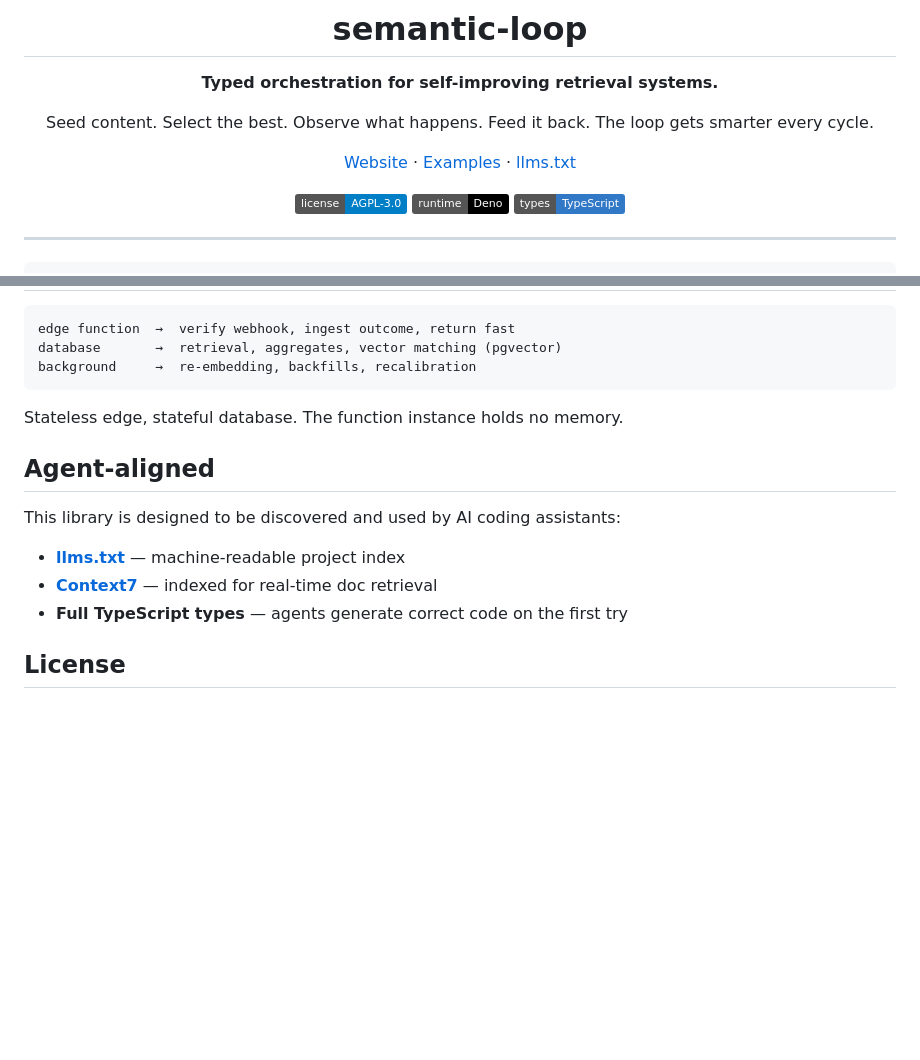
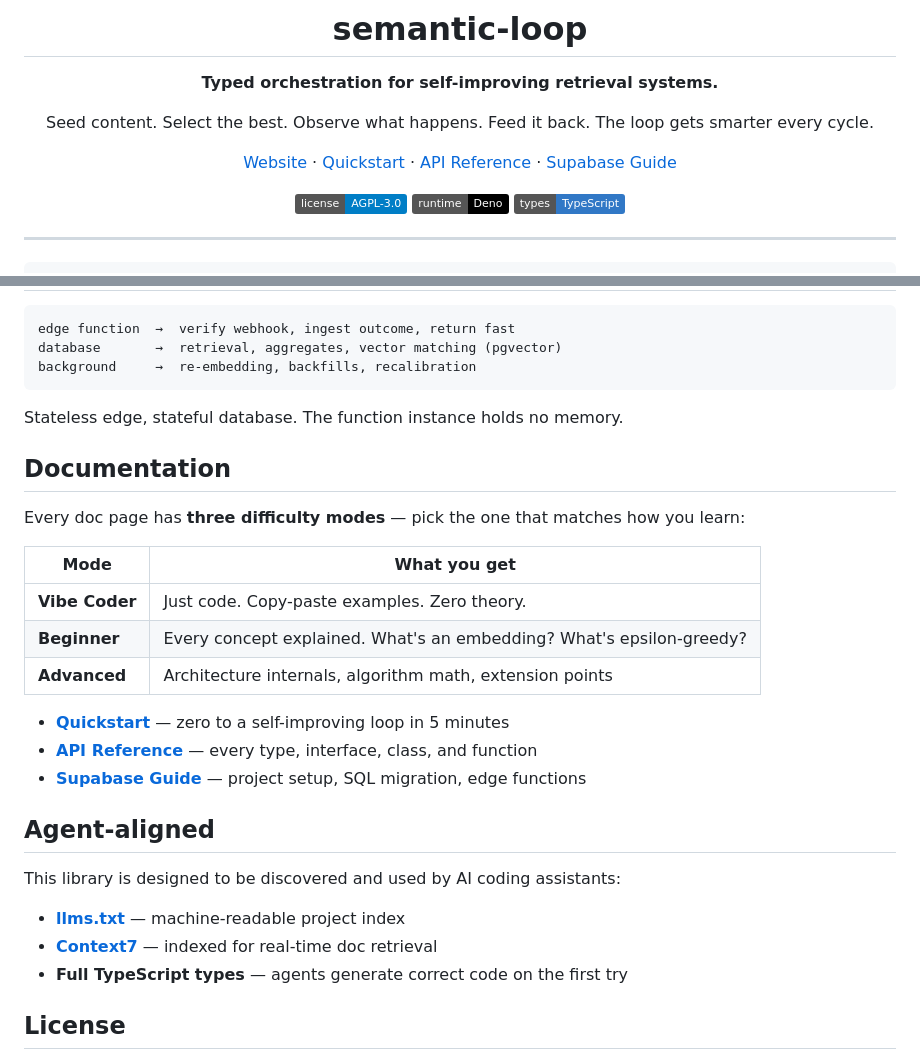
Before and after one commit to cemphlvn/semantic-loop, a Markdown page: README.md, 2 parts joined by grey strips. Rendered like a GitHub page; badges without logos; blank space fills up the shorter version.

Commit message:
docs: update README with doc links, difficulty modes, and Context7 registration
Added Documentation section explaining three reader modes.
Updated nav links to point to live doc pages. Context7 registered
at context7.com/cemphlvn/semantic-loop.

Co-Authored-By: Claude Opus 4.6 <noreply@anthropic.com>

```diff
--- a/README.md
+++ b/README.md
@@ -7,8 +7,9 @@
 Seed content. Select the best. Observe what happens. Feed it back. The loop gets smarter every cycle.
 
 [Website](https://moatkit.dev) ·
-[Examples](https://github.com/cemphlvn/semantic-loop/tree/main/examples) ·
-[llms.txt](https://moatkit.dev/llms.txt)
+[Quickstart](https://moatkit.dev/docs/quickstart.html) ·
+[API Reference](https://moatkit.dev/docs/api.html) ·
+[Supabase Guide](https://moatkit.dev/docs/supabase.html)
 
 [![License: AGPL-3.0](https://img.shields.io/badge/license-AGPL--3.0-blue)](LICENSE)
 [![Deno](https://img.shields.io/badge/runtime-Deno-000?logo=deno)](https://deno.com)
@@ -284,6 +285,20 @@ background     →  re-embedding, backfills, recalibration
 
 Stateless edge, stateful database. The function instance holds no memory.
 
+## Documentation
+
+Every doc page has **three difficulty modes** — pick the one that matches how you learn:
+
+| Mode | What you get |
+|------|-------------|
+| **Vibe Coder** | Just code. Copy-paste examples. Zero theory. |
+| **Beginner** | Every concept explained. What's an embedding? What's epsilon-greedy? |
+| **Advanced** | Architecture internals, algorithm math, extension points |
+
+- **[Quickstart](https://moatkit.dev/docs/quickstart.html)** — zero to a self-improving loop in 5 minutes
+- **[API Reference](https://moatkit.dev/docs/api.html)** — every type, interface, class, and function
+- **[Supabase Guide](https://moatkit.dev/docs/supabase.html)** — project setup, SQL migration, edge functions
+
 ## Agent-aligned
 
 This library is designed to be discovered and used by AI coding assistants:
```
Also changed, not shown: other parts of README.md (+1 -1 lines).
